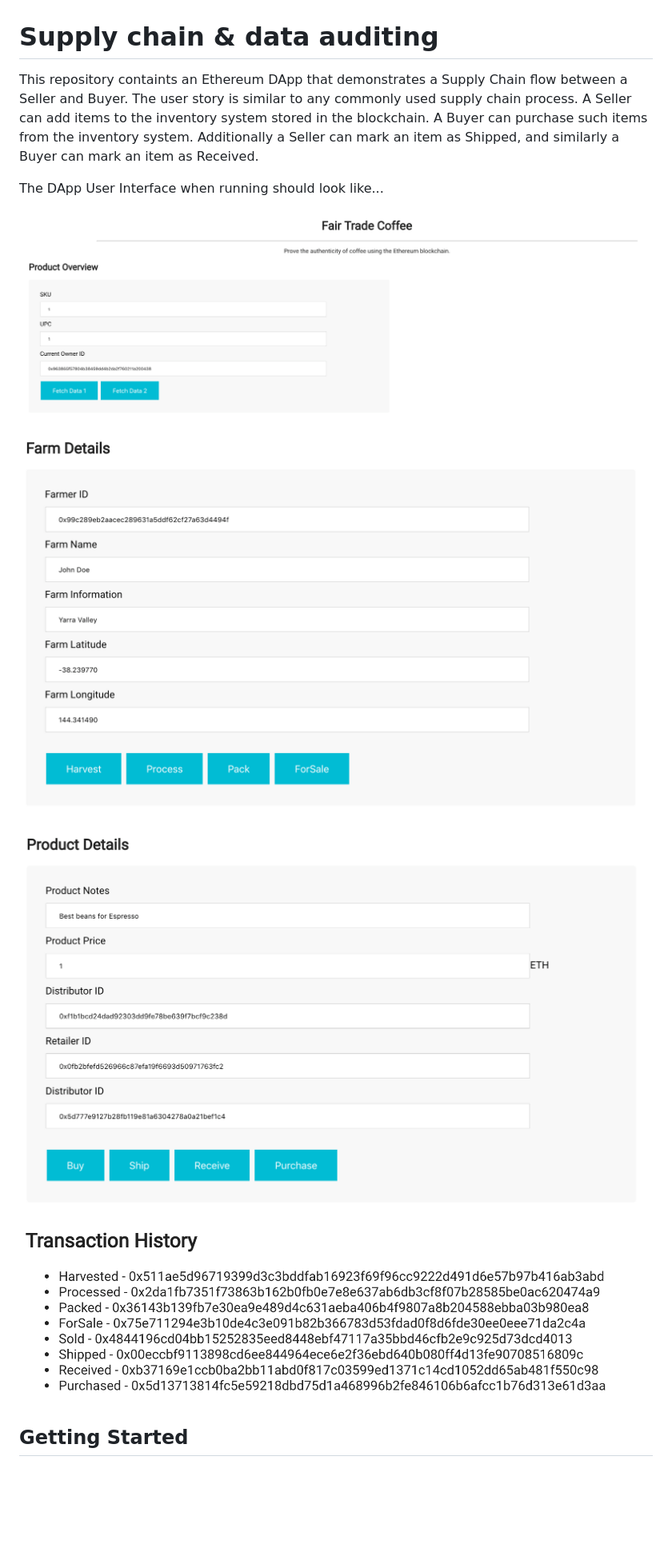
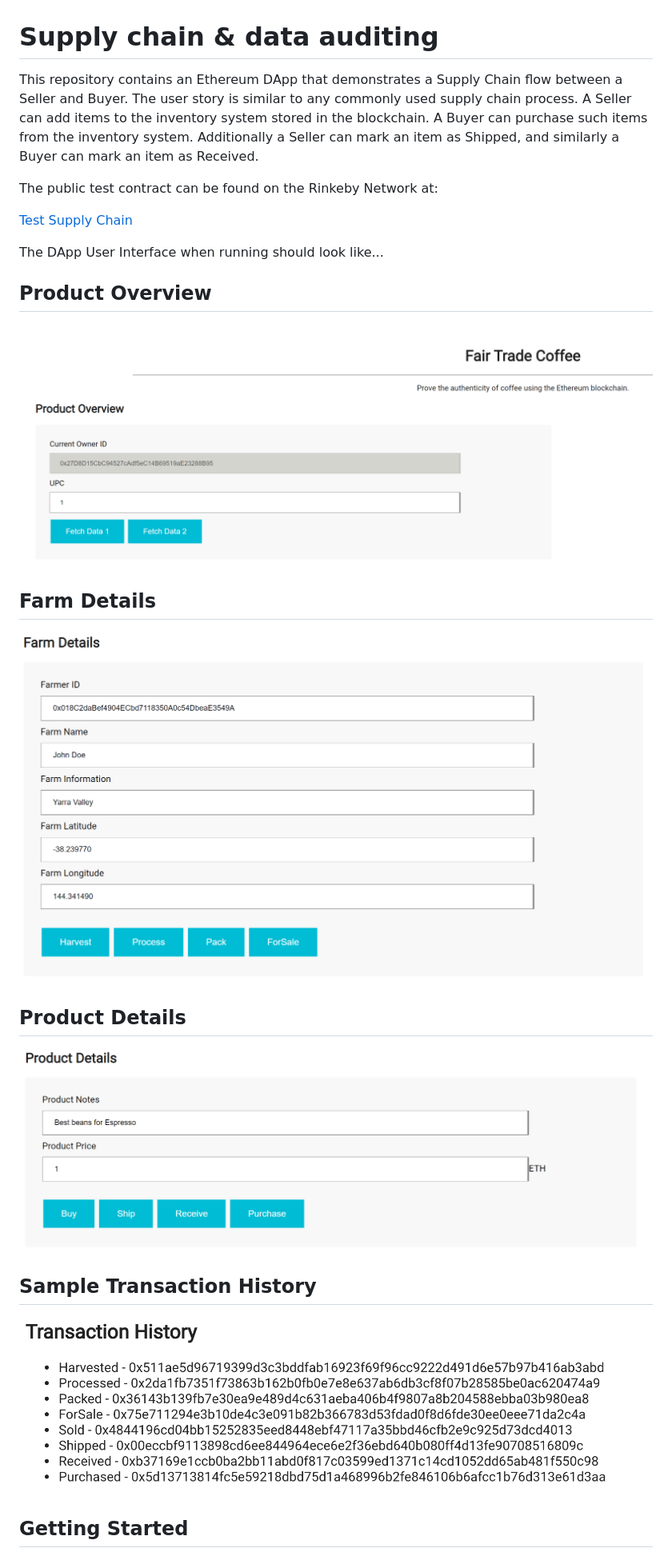
Before and after one commit to sriharish/CoffeeChain, a Markdown page: README.md, the part around the change printed below. Shown: that part at 80% size. Rendered like a GitHub page; pictures changed too: images/ftc_farm_details.png, images/ftc_product_details.png, images/ftc_product_overview.png; blank space fills up the shorter version.

```diff
--- a/README.md
+++ b/README.md
@@ -1,17 +1,28 @@
 # Supply chain & data auditing
 
-This repository containts an Ethereum DApp that demonstrates a Supply Chain flow between a Seller and Buyer. The user story is similar to any commonly used supply chain process. A Seller can add items to the inventory system stored in the blockchain. A Buyer can purchase such items from the inventory system. Additionally a Seller can mark an item as Shipped, and similarly a Buyer can mark an item as Received.
+This repository contains an Ethereum DApp that demonstrates a Supply Chain flow between a Seller and Buyer. The user story is similar to any commonly used supply chain process. A Seller can add items to the inventory system stored in the blockchain. A Buyer can purchase such items from the inventory system. Additionally a Seller can mark an item as Shipped, and similarly a Buyer can mark an item as Received.
+
+The public test contract can be found on the Rinkeby Network at:
+
+[Test Supply Chain](https://rinkeby.etherscan.io/address/0x8dde080cb5c61d6551349d96d46eda38428055ca)
 
 The DApp User Interface when running should look like...
 
-![truffle test](images/ftc_product_overview.png)
+## Product Overview
 
-![truffle test](images/ftc_farm_details.png)
+![Product Overview](images/ftc_product_overview.png)
 
-![truffle test](images/ftc_product_details.png)
+## Farm Details
 
-![truffle test](images/ftc_transaction_history.png)
+![Farm Details](images/ftc_farm_details.png)
 
+## Product Details
+
+![Product Details](images/ftc_product_details.png)
+
+## Sample Transaction History
+
+![Transaction History](images/ftc_transaction_history.png)
 
 ## Getting Started
 
```
Also changed, not shown: other parts of README.md (+3 -4 lines), images/ftc_add_roles.png (added), 1 other file.
